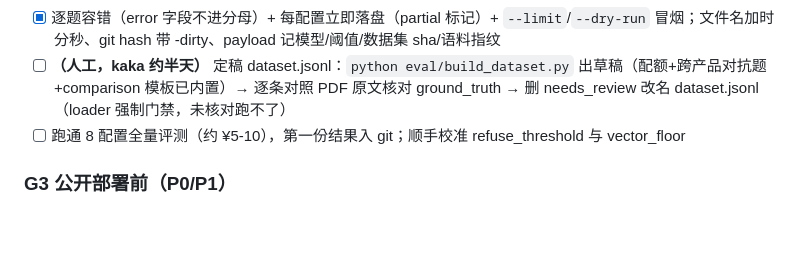
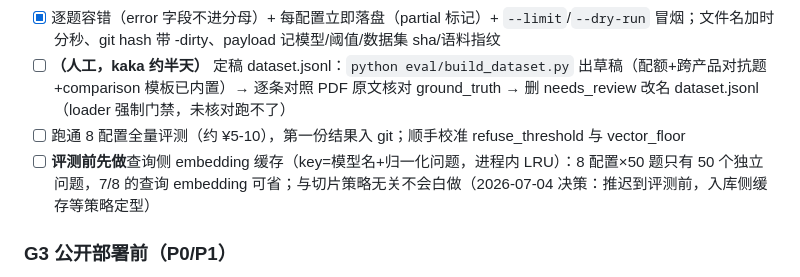
Before and after one commit to 0xkaka1024/insurance-rag, a Markdown page: docs/TODO.md, the part around the change. Drawn GitHub-style; blank space fills up the shorter version.

Commit message:
docs: schedule query embedding cache as a pre-eval step
Deferred by decision: the cache's main beneficiary is the eval run
(400 calls share 50 distinct questions), which is itself blocked on
dataset review, and it does not help first-time user latency. Noted
in G2 so it lands right before the full eval instead of getting lost.
Ingest-side caching stays deferred until chunking strategies settle.

Co-Authored-By: Claude Fable 5 <noreply@anthropic.com>

```diff
--- a/docs/TODO.md
+++ b/docs/TODO.md
@@ -95,6 +95,7 @@
 - [x] 逐题容错（error 字段不进分母）+ 每配置立即落盘（partial 标记）+ `--limit`/`--dry-run` 冒烟；文件名加时分秒、git hash 带 -dirty、payload 记模型/阈值/数据集 sha/语料指纹
 - [ ] **（人工，kaka 约半天）** 定稿 dataset.jsonl：`python eval/build_dataset.py` 出草稿（配额+跨产品对抗题+comparison 模板已内置）→ 逐条对照 PDF 原文核对 ground_truth → 删 needs_review 改名 dataset.jsonl（loader 强制门禁，未核对跑不了）
 - [ ] 跑通 8 配置全量评测（约 ¥5-10），第一份结果入 git；顺手校准 refuse_threshold 与 vector_floor
+- [ ] **评测前先做**查询侧 embedding 缓存（key=模型名+归一化问题，进程内 LRU）：8 配置×50 题只有 50 个独立问题，7/8 的查询 embedding 可省；与切片策略无关不会白做（2026-07-04 决策：推迟到评测前，入库侧缓存等策略定型）
 
 ### G3 公开部署前（P0/P1）
 
```
